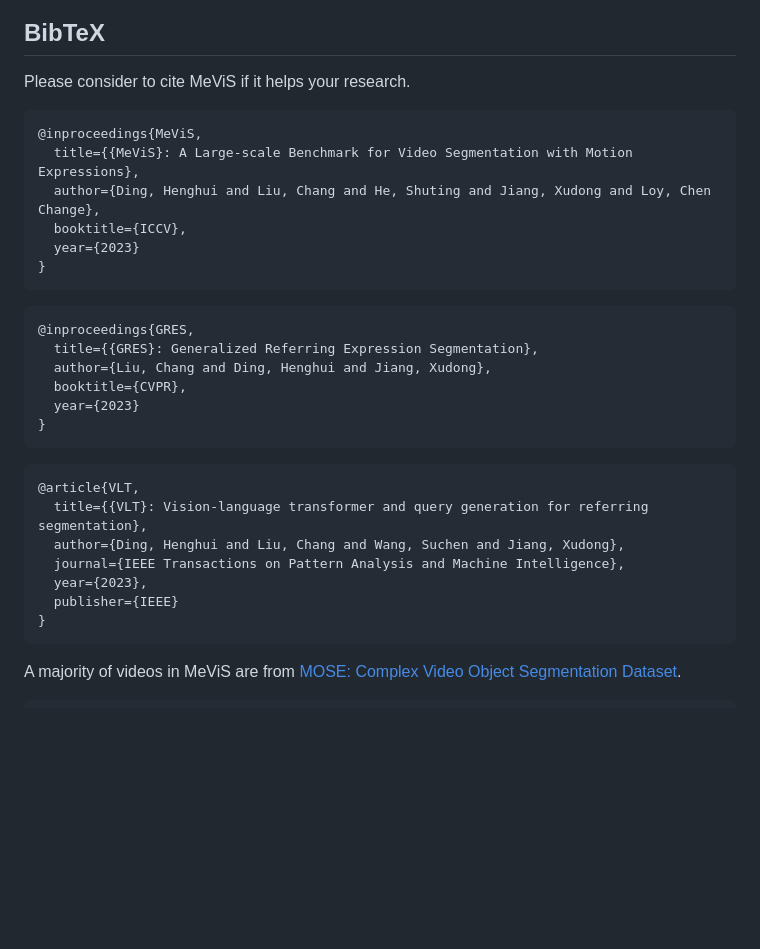
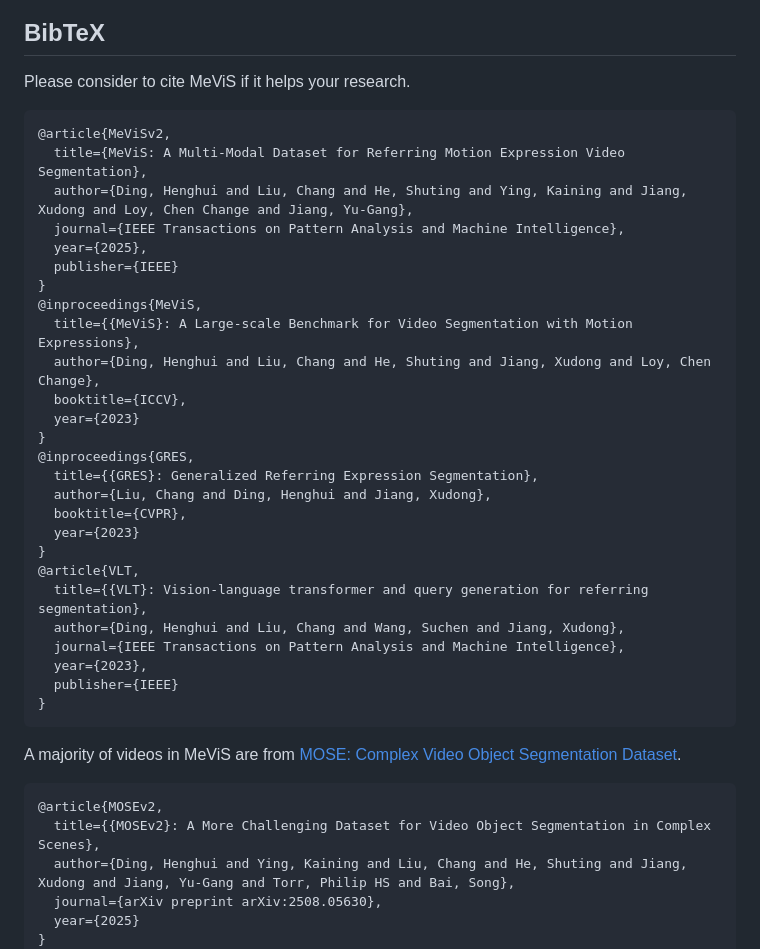
Before and after one commit to henghuiding/MeViS, a Markdown page: README.md, the part around one of its changes. Drawn GitHub-style; blank space fills up the shorter version.

````diff
--- a/README.md
+++ b/README.md
@@ -326,24 +326,25 @@ This project is based on [VITA](https://github.com/sukjunhwang/VITA), [GRES](htt
 Please consider to cite MeViS if it helps your research.
 
 ```latex
+@article{MeViSv2,
+  title={MeViS: A Multi-Modal Dataset for Referring Motion Expression Video Segmentation},
+  author={Ding, Henghui and Liu, Chang and He, Shuting and Ying, Kaining and Jiang, Xudong and Loy, Chen Change and Jiang, Yu-Gang},
+  journal={IEEE Transactions on Pattern Analysis and Machine Intelligence},
+  year={2025},
+  publisher={IEEE}
+}
 @inproceedings{MeViS,
   title={{MeViS}: A Large-scale Benchmark for Video Segmentation with Motion Expressions},
   author={Ding, Henghui and Liu, Chang and He, Shuting and Jiang, Xudong and Loy, Chen Change},
   booktitle={ICCV},
   year={2023}
 }
-```
-
-```latex
 @inproceedings{GRES,
   title={{GRES}: Generalized Referring Expression Segmentation},
   author={Liu, Chang and Ding, Henghui and Jiang, Xudong},
   booktitle={CVPR},
   year={2023}
 }
-```
-
-```latex
 @article{VLT,
   title={{VLT}: Vision-language transformer and query generation for referring segmentation},
   author={Ding, Henghui and Liu, Chang and Wang, Suchen and Jiang, Xudong},
@@ -355,6 +356,12 @@ Please consider to cite MeViS if it helps your research.
 
 A majority of videos in MeViS are from [MOSE: Complex Video Object Segmentation Dataset](https://henghuiding.github.io/MOSE/).
 ```latex
+@article{MOSEv2,
+  title={{MOSEv2}: A More Challenging Dataset for Video Object Segmentation in Complex Scenes},
+  author={Ding, Henghui and Ying, Kaining and Liu, Chang and He, Shuting and Jiang, Xudong and Jiang, Yu-Gang and Torr, Philip HS and Bai, Song},
+  journal={arXiv preprint arXiv:2508.05630},
+  year={2025}
+}
 @inproceedings{MOSE,
   title={{MOSE}: A New Dataset for Video Object Segmentation in Complex Scenes},
   author={Ding, Henghui and Liu, Chang and He, Shuting and Jiang, Xudong and Torr, Philip HS and Bai, Song},
````
Also changed, not shown: other parts of README.md (+5 -5 lines).
